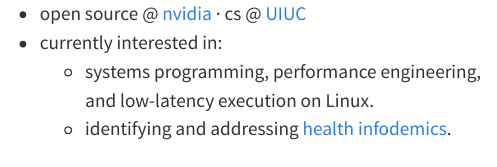
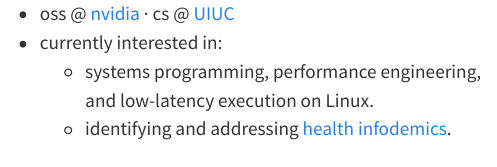
Before and after one commit to ishanpragada/portfolio_website, a Quarto document (about/_about.qmd): the page in a window 1100 px wide, from its top. Rendered offline with R 4.5, knitr and Pandoc in place of Quarto, with nearby package versions.

Commit message:
shorten nvidia role to oss

```diff
--- a/about/_about.qmd
+++ b/about/_about.qmd
@@ -2,7 +2,7 @@
 
 ::: {.column}
 
-- open source @ [nvidia](https://www.nvidia.com/) · cs @ [UIUC](https://illinois.edu)
+- oss @ [nvidia](https://www.nvidia.com/) · cs @ [UIUC](https://illinois.edu)
 - currently interested in:
     - systems programming, performance engineering, and low-latency execution on Linux.
     - identifying and addressing [health infodemics](https://ischool.illinois.edu/news-events/news/2023/04/virtual-center-addresses-health-infodemics).
```
Also changed, not shown: about/_experience.qmd (+1 -1 lines).
